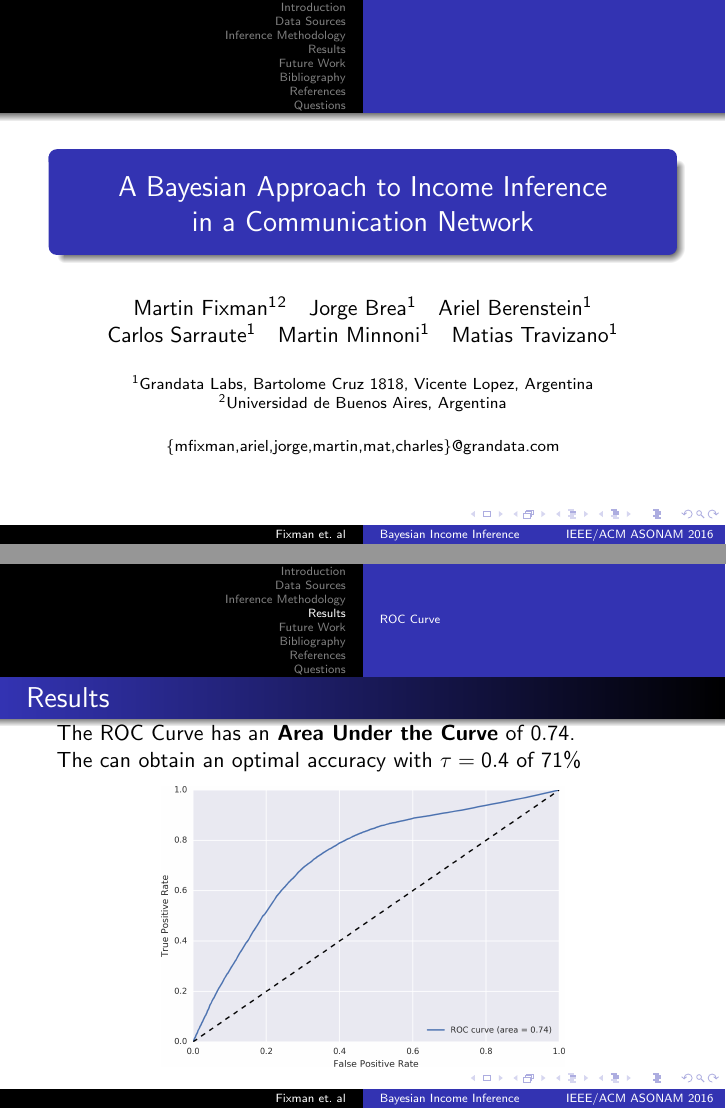
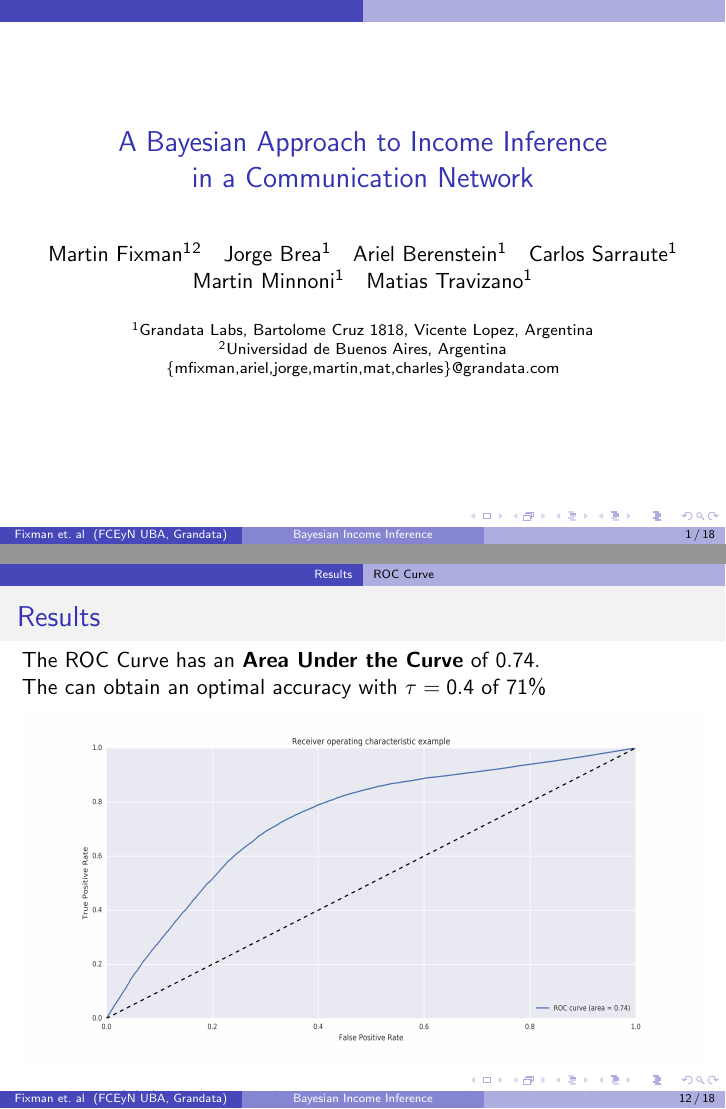
Before and after one commit to mfixman/Tesis, LaTeX slides (Asonam2016/presentation/presentation.tex): pages 1 and 15 of 22, joined at a grey line. Compiled offline with pdfLaTeX.

Commit message:
Changing themes.

```diff
--- a/Asonam2016/presentation/presentation.tex
+++ b/Asonam2016/presentation/presentation.tex
@@ -1,5 +1,6 @@
 \documentclass{beamer}
-\mode<presentation>{\usetheme{Warsaw}}
+\usetheme{CambridgeUS}
+\usecolortheme{dolphin}
 
 \usepackage[citestyle=authortitle-icomp]{biblatex}
 \usepackage{relsize}
@@ -20,7 +21,7 @@
 \newcommand{\mathG}{\mathcal{G}}
 \newcommand{\mathP}{\mathcal{P}}
 
-\title[Bayesian Income Inference \hspace{3em} IEEE/ACM ASONAM 2016]{A Bayesian Approach to Income Inference \\ in a Communication Network}
+\title[Bayesian Income Inference]{A Bayesian Approach to Income Inference \\ in a Communication Network}
 
 \author[Fixman et.\ al]{%
 	Martin~Fixman\inst{1}\inst{2}\and
@@ -31,9 +32,9 @@
 	Matias~Travizano\inst{1}
 }
 
-\institute{%
+\institute[FCEyN UBA \and Grandata]{%
 	\inst{1}Grandata Labs, Bartolome Cruz 1818, Vicente Lopez, Argentina \\
-	\inst{2}Universidad de Buenos Aires, Argentina \bigbreak{}
+	\inst{2}Universidad de Buenos Aires, Argentina
 	\{mfixman,ariel,jorge,martin,mat,charles\}@grandata.com
 }
 
@@ -184,8 +185,8 @@ This formula gives us a correlation coefficient of \( \mathbf{r_s = 0.474} \). C
 
 	% \todo{TODO: New image with marker.}
 	\begin{figure}
-		\includegraphics[height=.7\textheight]
-		{../figures/ROC_BETA/ROC_Beta_based_approach_201504.png}
+		\includegraphics[height=.7\textheight, width=\textwidth]
+		{../figures/roc_curve_wide.png}
 		\caption{ROC Curve with \textit{False Positive Rate} plot against the \textit{True Positive Rate}}
 	\end{figure}
 \end{frame}
```
Also changed, not shown: Asonam2016/figures/roc_curve_wide.png (added), Asonam2016/presentation/presentation.tex (2 more changed lines).
